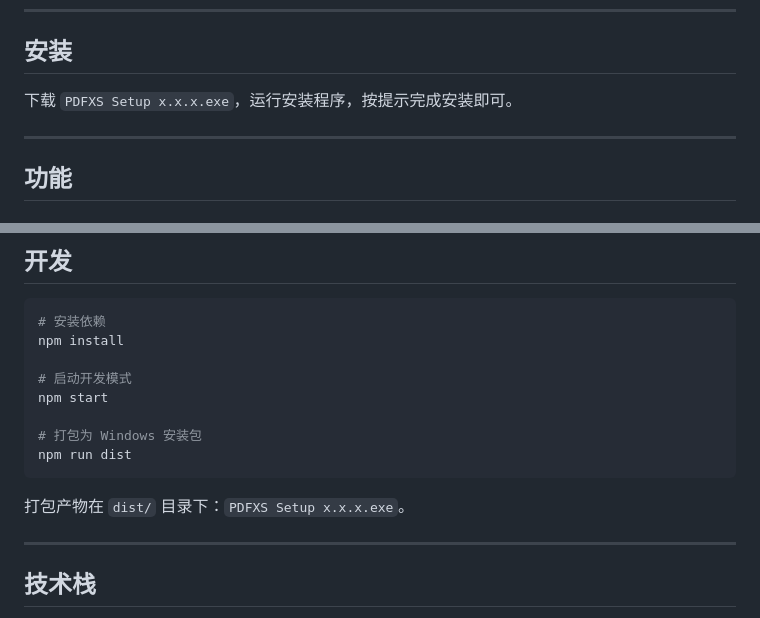
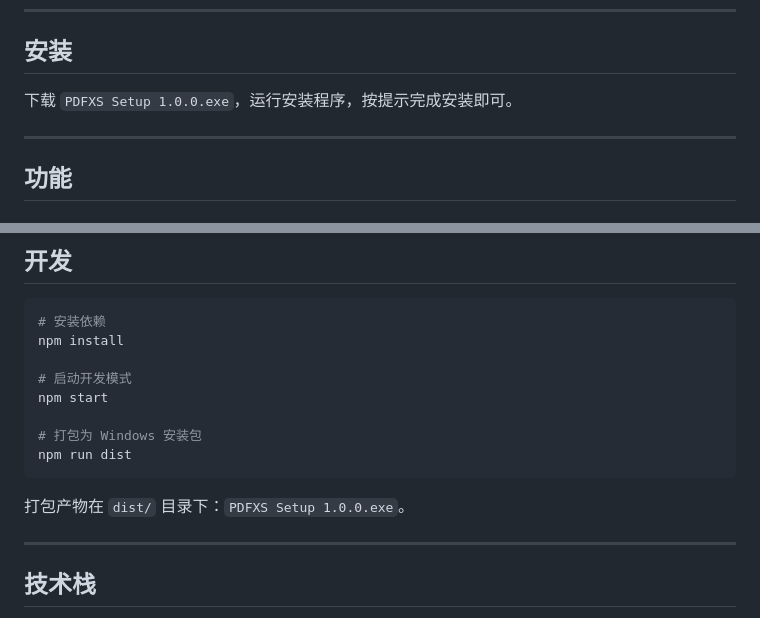
Before and after one commit to waruiiko/PDFXS, a Markdown page: README.md, 2 parts joined by grey strips. GitHub-like rendering.

Commit message:
Update README with version 1.0.0 details

````diff
--- a/README.md
+++ b/README.md
@@ -6,7 +6,7 @@
 
 ## 安装
 
-下载 `PDFXS Setup x.x.x.exe`，运行安装程序，按提示完成安装即可。
+下载 `PDFXS Setup 1.0.0.exe`，运行安装程序，按提示完成安装即可。
 
 ---
 
@@ -123,7 +123,7 @@ npm start
 npm run dist
 ```
 
-打包产物在 `dist/` 目录下：`PDFXS Setup x.x.x.exe`。
+打包产物在 `dist/` 目录下：`PDFXS Setup 1.0.0.exe`。
 
 ---
 
````
